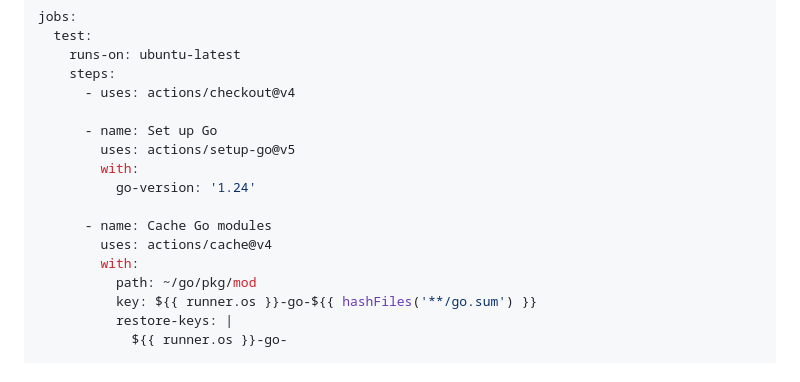
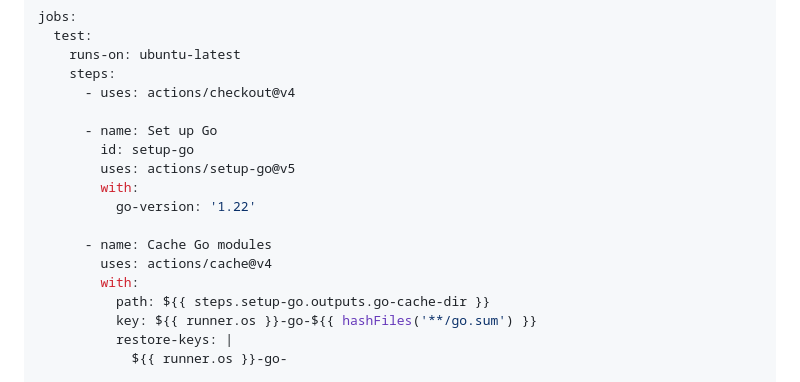
Before and after one commit to ssdajoker/Code-Factory, a Markdown page: GITHUB_ACTIONS_SETUP.md, the part around the change. GitHub-like rendering.

Commit message:
Update GITHUB_ACTIONS_SETUP.md
Co-authored-by: gemini-code-assist[bot] <176961590+gemini-code-assist[bot]@users.noreply.github.com>

```diff
--- a/GITHUB_ACTIONS_SETUP.md
+++ b/GITHUB_ACTIONS_SETUP.md
@@ -39,14 +39,15 @@ jobs:
       - uses: actions/checkout@v4
 
       - name: Set up Go
+        id: setup-go
         uses: actions/setup-go@v5
         with:
-          go-version: '1.24'
+          go-version: '1.22'
 
       - name: Cache Go modules
         uses: actions/cache@v4
         with:
-          path: ~/go/pkg/mod
+          path: ${{ steps.setup-go.outputs.go-cache-dir }}
           key: ${{ runner.os }}-go-${{ hashFiles('**/go.sum') }}
           restore-keys: |
             ${{ runner.os }}-go-
```
